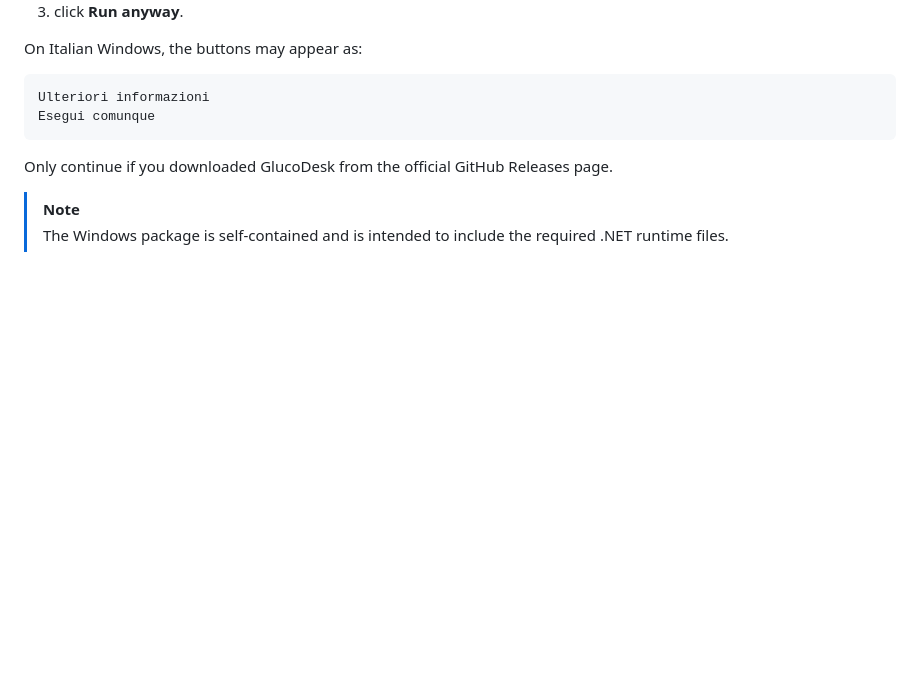
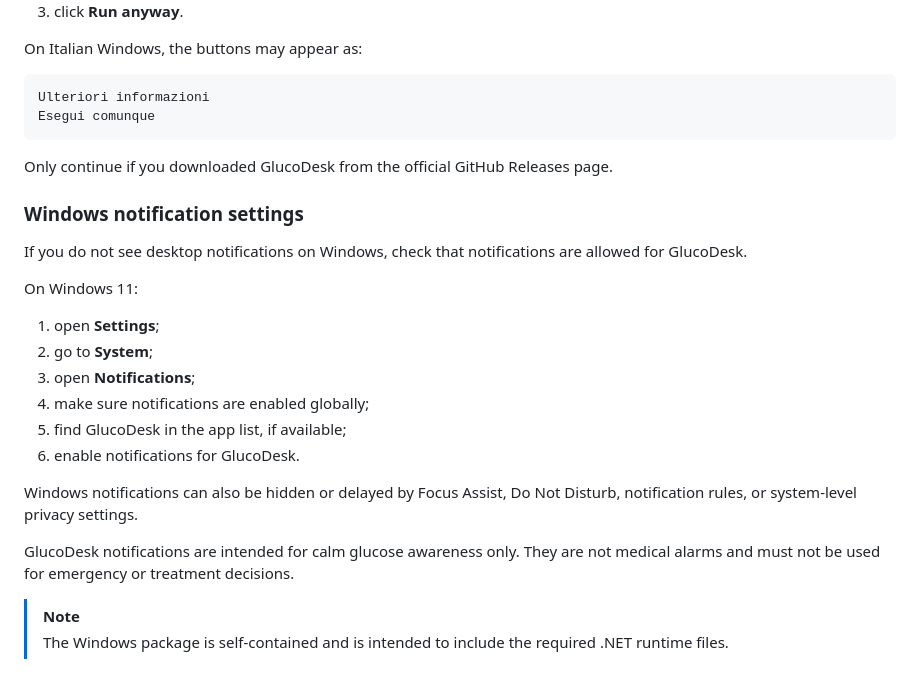
Before and after one commit to FilippoGaravaglia/GlucoDesk, a Markdown page: README.md, the part around one of its changes. Rendered like a GitHub page; blank space fills up the shorter version.

Commit message:
docs: update README for v0.3.0 preview

```diff
--- a/README.md
+++ b/README.md
@@ -679,6 +679,23 @@ Esegui comunque
 
 Only continue if you downloaded GlucoDesk from the official GitHub Releases page.
 
+### Windows notification settings
+
+If you do not see desktop notifications on Windows, check that notifications are allowed for GlucoDesk.
+
+On Windows 11:
+
+1. open **Settings**;
+2. go to **System**;
+3. open **Notifications**;
+4. make sure notifications are enabled globally;
+5. find GlucoDesk in the app list, if available;
+6. enable notifications for GlucoDesk.
+
+Windows notifications can also be hidden or delayed by Focus Assist, Do Not Disturb, notification rules, or system-level privacy settings.
+
+GlucoDesk notifications are intended for calm glucose awareness only. They are not medical alarms and must not be used for emergency or treatment decisions.
+
 > [!NOTE]
 > The Windows package is self-contained and is intended to include the required .NET runtime files.
 
```
Also changed, not shown: other parts of README.md (+5 -5 lines).
